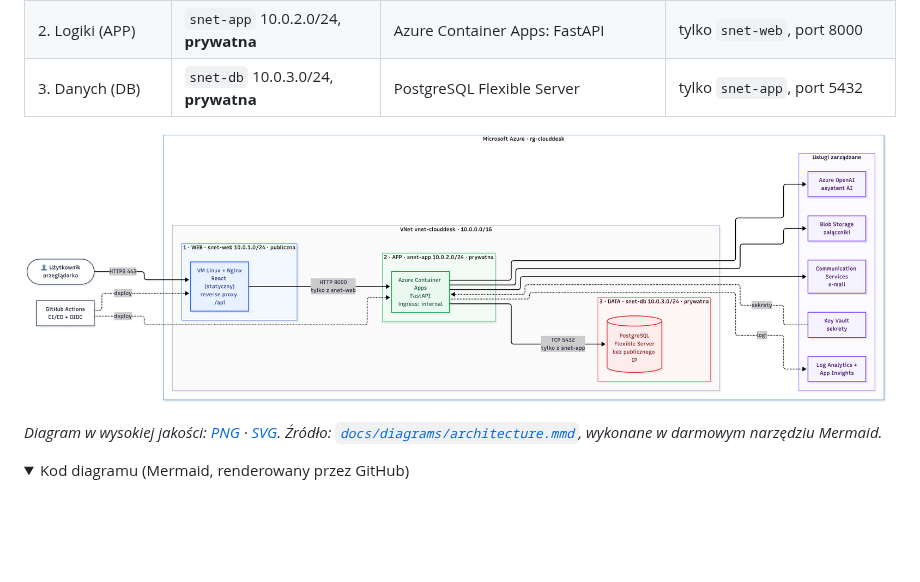
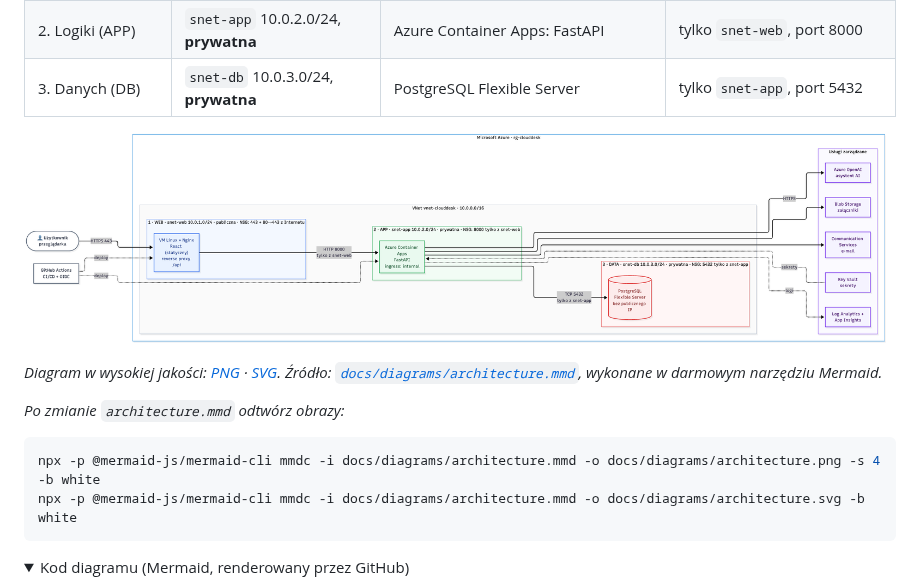
Before and after one commit to qubit-mindless/clouddesk, a Markdown page: README.md, the part around one of its changes. Drawn GitHub-style; pictures changed too: docs/diagrams/architecture.png; folded sections open; blank space fills up the shorter version.

````diff
--- a/README.md
+++ b/README.md
@@ -66,6 +66,12 @@ Trójwarstwowa architektura z izolacją sieciową. Ruch przechodzi kaskadowo prz
 
 *Diagram w wysokiej jakości: [PNG](docs/diagrams/architecture.png) · [SVG](docs/diagrams/architecture.svg). Źródło: [`docs/diagrams/architecture.mmd`](docs/diagrams/architecture.mmd), wykonane w darmowym narzędziu Mermaid.*
 
+*Po zmianie `architecture.mmd` odtwórz obrazy:*
+```bash
+npx -p @mermaid-js/mermaid-cli mmdc -i docs/diagrams/architecture.mmd -o docs/diagrams/architecture.png -s 4 -b white
+npx -p @mermaid-js/mermaid-cli mmdc -i docs/diagrams/architecture.mmd -o docs/diagrams/architecture.svg -b white
+```
+
 <details>
 <summary>Kod diagramu (Mermaid, renderowany przez GitHub)</summary>
 
````
Also changed, not shown: other parts of README.md (+4 -4 lines), 2 other files.
